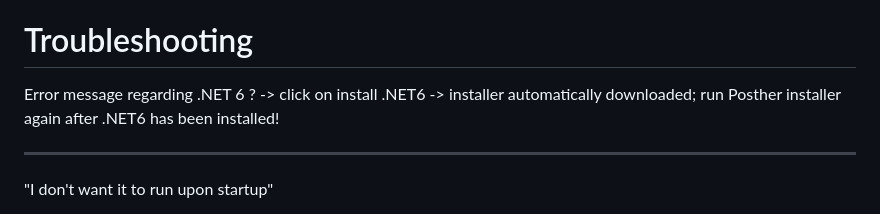
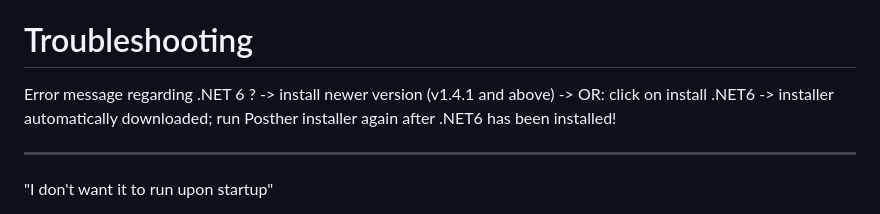
Before and after one commit to culajunge/Postherr, a Markdown page: README.md, the part around the change. Rendered like a GitHub page.

```diff
--- a/README.md
+++ b/README.md
@@ -36,7 +36,8 @@ Alt + s
 
 # Troubleshooting
 Error message regarding .NET 6 ?
--> click on install .NET6 -> installer automatically downloaded; run Posther installer again after .NET6 has been installed!
+-> install newer version (v1.4.1 and above)
+-> OR: click on install .NET6 -> installer automatically downloaded; run Posther installer again after .NET6 has been installed!
 
    ---
 
```
